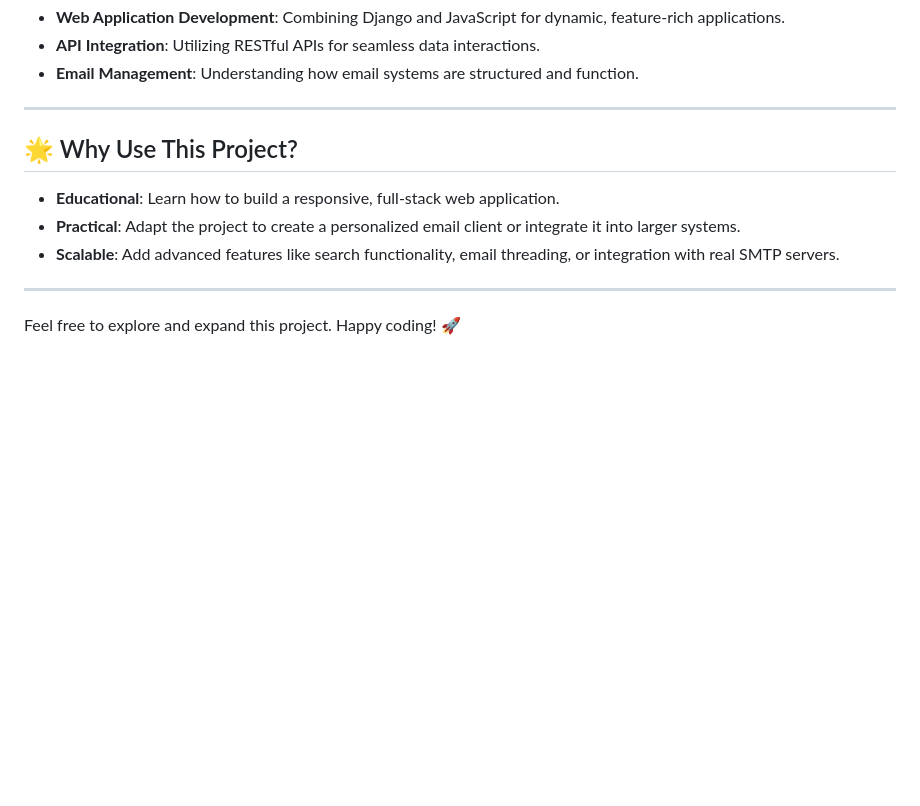
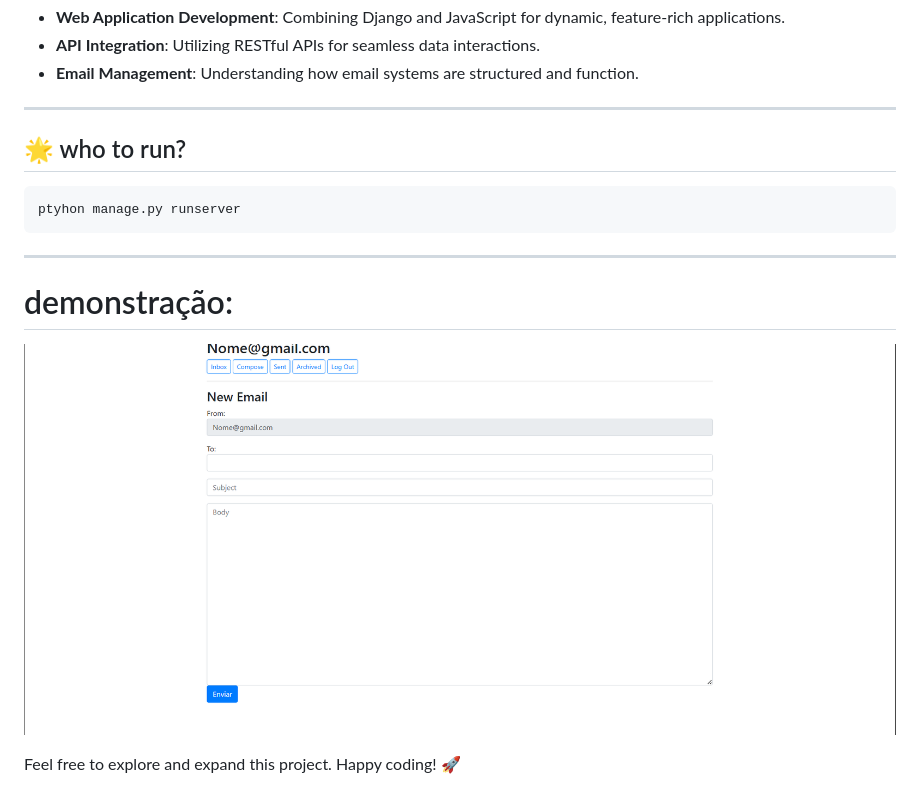
Before and after one commit to larissadcew/Email, a Markdown page: README.md, the part around the change. GitHub-like rendering; pictures changed too: image/image.png (added); blank space fills up the shorter version.

Commit message:
adicionar arquivos

````diff
--- a/README.md
+++ b/README.md
@@ -83,12 +83,16 @@ This project is an excellent example of:
 
 ---
 
-## 🌟 Why Use This Project?
+## 🌟 who to run?
 
-- **Educational**: Learn how to build a responsive, full-stack web application.
-- **Practical**: Adapt the project to create a personalized email client or integrate it into larger systems.
-- **Scalable**: Add advanced features like search functionality, email threading, or integration with real SMTP servers.
-
+```bash
+ptyhon manage.py runserver
+```
 ---
 
+# demonstração:
+
+![image](image/image.png)
+
+
 Feel free to explore and expand this project. Happy coding! 🚀
````
Also changed, not shown: 1 other file.
